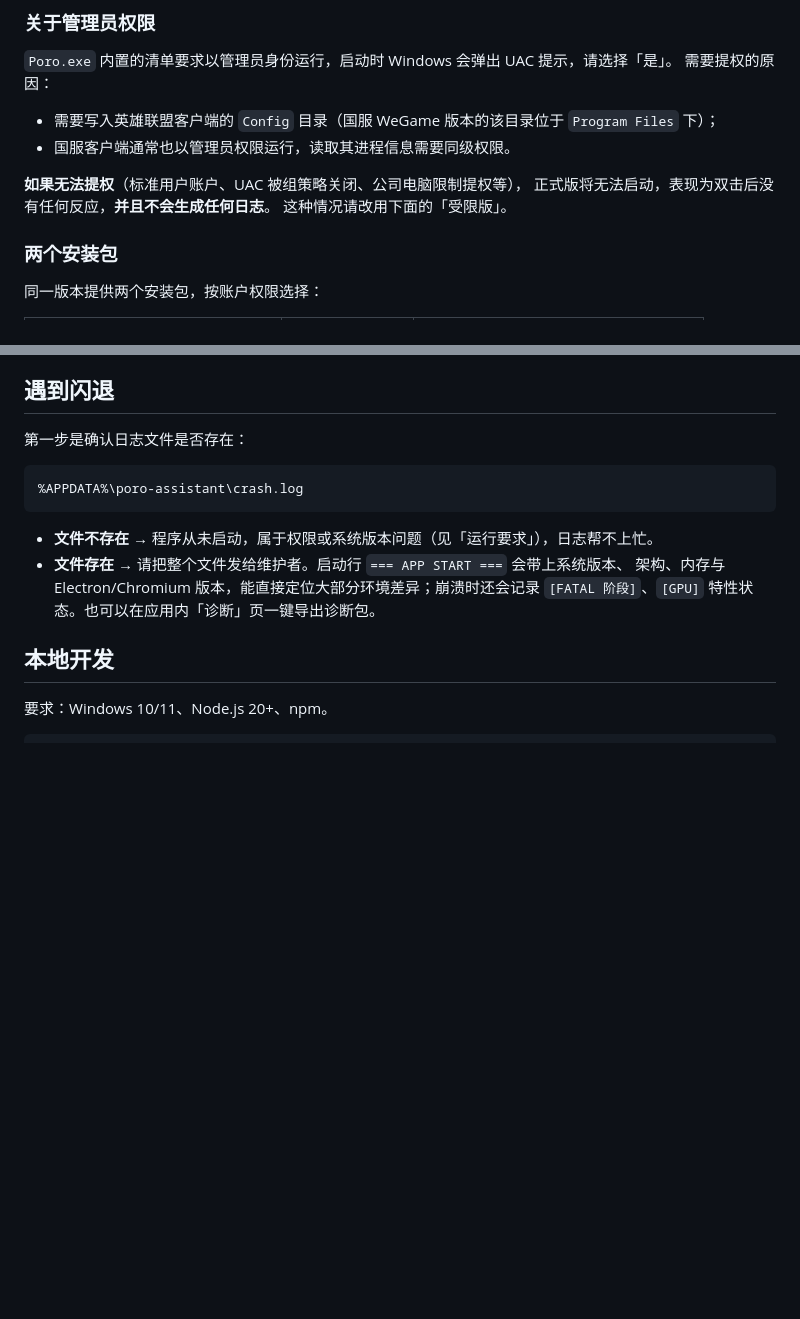
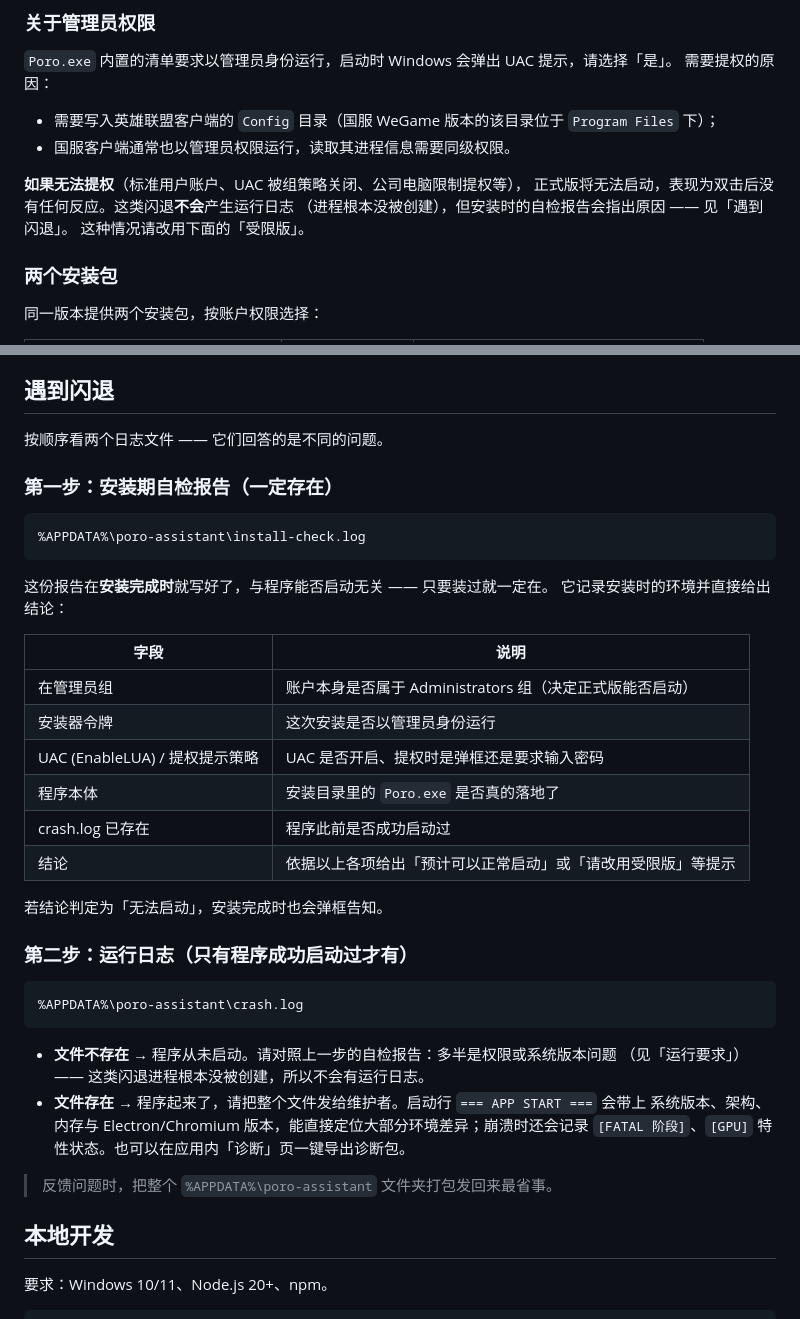
Before and after one commit to 121012445/poro-assistant, a Markdown page: README.md, 2 parts joined by grey strips. Drawn GitHub-style; blank space fills up the shorter version.

Commit message:
docs: README 补上安装期自检报告 —— 它是"遇到闪退"分诊的第一步
install-check.log 在**安装完成时**就写好了，与程序能否启动无关，
所以它是"装完闪退"分诊的第一站（crash.log 只有进程真的起来才有）。

- 「遇到闪退」改成分两步：先看 install-check.log（一定存在，直接给结论：
  是否在管理员组 / UAC 状态 / 程序本体是否落地 / 该不该换受限版），
  再看 crash.log（判断进程有没有真的跑起来）
- 修正「无法提权时不会生成任何日志」的说法 —— 现在安装期自检报告会指出原因
- 末尾提示：反馈问题时打包整个 %APPDATA%\poro-assistant 最省事

````diff
--- a/README.md
+++ b/README.md
@@ -41,7 +41,8 @@ Poro 是一款面向《英雄联盟》玩家的 Windows 桌面助手，基于 El
 - 国服客户端通常也以管理员权限运行，读取其进程信息需要同级权限。
 
 **如果无法提权**（标准用户账户、UAC 被组策略关闭、公司电脑限制提权等），
-正式版将无法启动，表现为双击后没有任何反应，**并且不会生成任何日志**。
+正式版将无法启动，表现为双击后没有任何反应。这类闪退**不会**产生运行日志
+（进程根本没被创建），但安装时的自检报告会指出原因 —— 见「遇到闪退」。
 这种情况请改用下面的「受限版」。
 
 ### 两个安装包
@@ -62,16 +63,41 @@ Poro 是一款面向《英雄联盟》玩家的 Windows 桌面助手，基于 El
 
 ## 遇到闪退
 
-第一步是确认日志文件是否存在：
+按顺序看两个日志文件 —— 它们回答的是不同的问题。
+
+### 第一步：安装期自检报告（一定存在）
+
+```
+%APPDATA%\poro-assistant\install-check.log
+```
+
+这份报告在**安装完成时**就写好了，与程序能否启动无关 —— 只要装过就一定在。
+它记录安装时的环境并直接给出结论：
+
+| 字段 | 说明 |
+| --- | --- |
+| 在管理员组 | 账户本身是否属于 Administrators 组（决定正式版能否启动） |
+| 安装器令牌 | 这次安装是否以管理员身份运行 |
+| UAC (EnableLUA) / 提权提示策略 | UAC 是否开启、提权时是弹框还是要求输入密码 |
+| 程序本体 | 安装目录里的 `Poro.exe` 是否真的落地了 |
+| crash.log 已存在 | 程序此前是否成功启动过 |
+| 结论 | 依据以上各项给出「预计可以正常启动」或「请改用受限版」等提示 |
+
+若结论判定为「无法启动」，安装完成时也会弹框告知。
+
+### 第二步：运行日志（只有程序成功启动过才有）
 
 ```
 %APPDATA%\poro-assistant\crash.log
 ```
 
-- **文件不存在** → 程序从未启动，属于权限或系统版本问题（见「运行要求」），日志帮不上忙。
-- **文件存在** → 请把整个文件发给维护者。启动行 `=== APP START ===` 会带上系统版本、
-  架构、内存与 Electron/Chromium 版本，能直接定位大部分环境差异；崩溃时还会记录
+- **文件不存在** → 程序从未启动。请对照上一步的自检报告：多半是权限或系统版本问题
+  （见「运行要求」）—— 这类闪退进程根本没被创建，所以不会有运行日志。
+- **文件存在** → 程序起来了，请把整个文件发给维护者。启动行 `=== APP START ===` 会带上
+  系统版本、架构、内存与 Electron/Chromium 版本，能直接定位大部分环境差异；崩溃时还会记录
   `[FATAL 阶段]`、`[GPU]` 特性状态。也可以在应用内「诊断」页一键导出诊断包。
+
+> 反馈问题时，把整个 `%APPDATA%\poro-assistant` 文件夹打包发回来最省事。
 
 ## 本地开发
 
````
